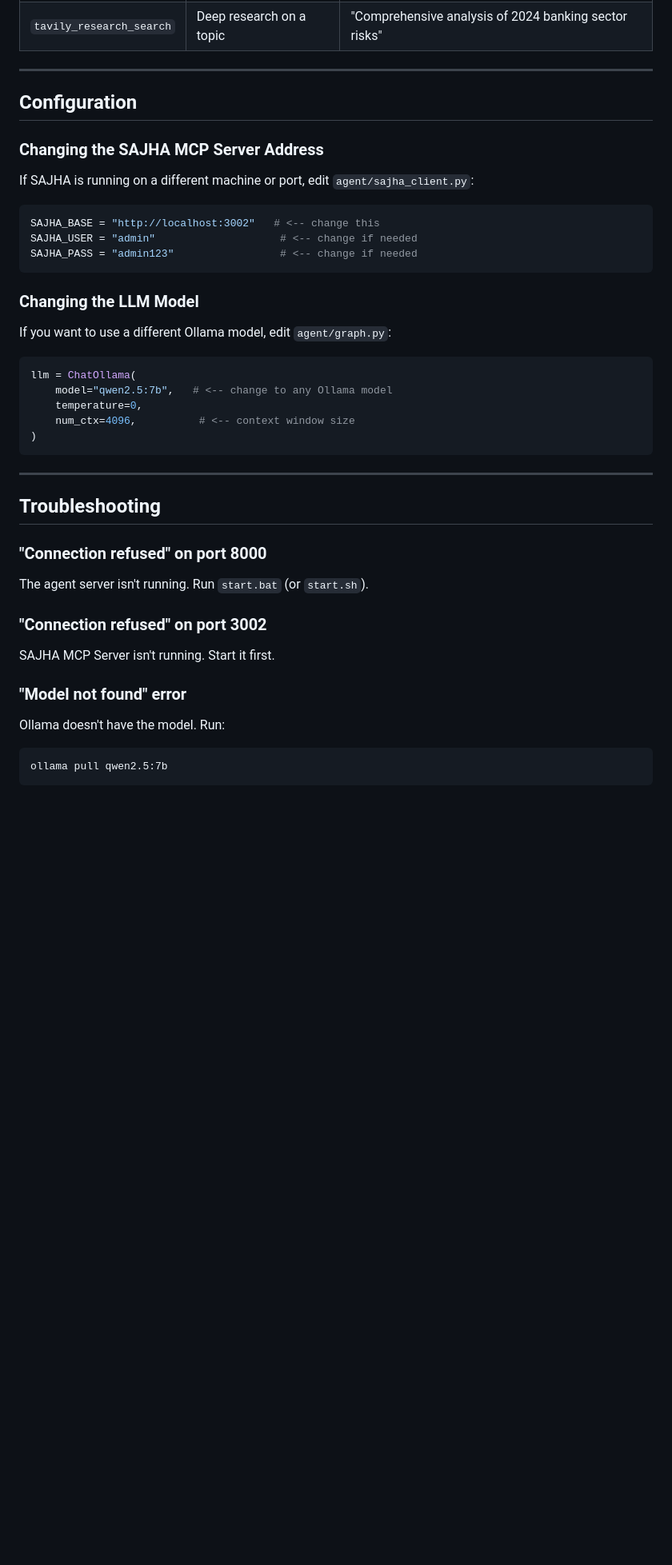
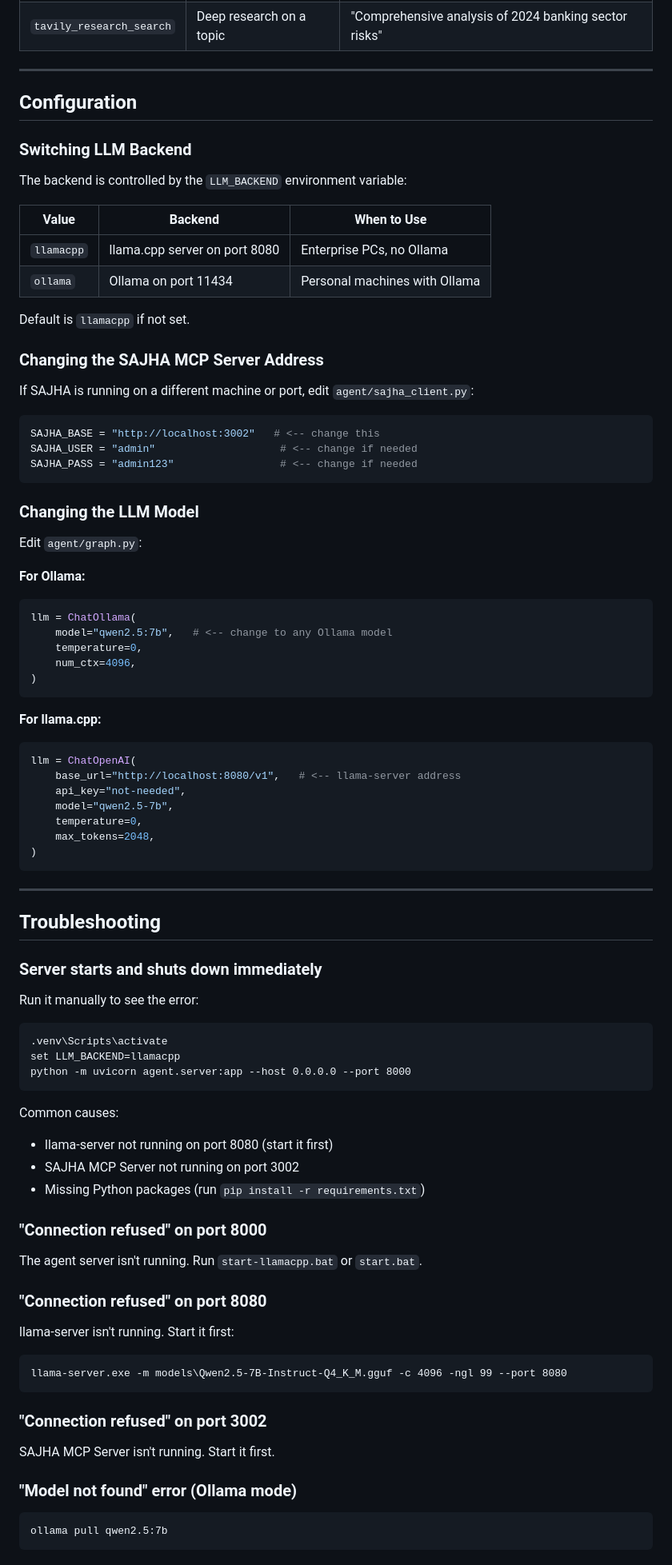
Before and after one commit to algowizzzz/qwen-mcp-agent, a Markdown page: README.md, the part around one of its changes. Shown at 80% size. GitHub-like rendering; blank space fills up the shorter version.

````diff
--- a/README.md
+++ b/README.md
@@ -150,6 +207,17 @@ The agent has 4 Tavily-powered search tools:
 
 ## Configuration
 
+### Switching LLM Backend
+
+The backend is controlled by the `LLM_BACKEND` environment variable:
+
+| Value | Backend | When to Use |
+|-------|---------|-------------|
+| `llamacpp` | llama.cpp server on port 8080 | Enterprise PCs, no Ollama |
+| `ollama` | Ollama on port 11434 | Personal machines with Ollama |
+
+Default is `llamacpp` if not set.
+
 ### Changing the SAJHA MCP Server Address
 
 If SAJHA is running on a different machine or port, edit `agent/sajha_client.py`:
@@ -162,13 +230,25 @@ SAJHA_PASS = "admin123"                 # <-- change if needed
 
 ### Changing the LLM Model
 
-If you want to use a different Ollama model, edit `agent/graph.py`:
+Edit `agent/graph.py`:
 
+**For Ollama:**
 ```python
 llm = ChatOllama(
     model="qwen2.5:7b",   # <-- change to any Ollama model
     temperature=0,
-    num_ctx=4096,          # <-- context window size
+    num_ctx=4096,
+)
+```
+
+**For llama.cpp:**
+```python
+llm = ChatOpenAI(
+    base_url="http://localhost:8080/v1",   # <-- llama-server address
+    api_key="not-needed",
+    model="qwen2.5-7b",
+    temperature=0,
+    max_tokens=2048,
 )
 ```
 
@@ -176,14 +256,32 @@ llm = ChatOllama(
 
 ## Troubleshooting
 
+### Server starts and shuts down immediately
+Run it manually to see the error:
+```cmd
+.venv\Scripts\activate
+set LLM_BACKEND=llamacpp
+python -m uvicorn agent.server:app --host 0.0.0.0 --port 8000
+```
+
+Common causes:
+- llama-server not running on port 8080 (start it first)
+- SAJHA MCP Server not running on port 3002
+- Missing Python packages (run `pip install -r requirements.txt`)
+
 ### "Connection refused" on port 8000
-The agent server isn't running. Run `start.bat` (or `start.sh`).
+The agent server isn't running. Run `start-llamacpp.bat` or `start.bat`.
+
+### "Connection refused" on port 8080
+llama-server isn't running. Start it first:
+```cmd
+llama-server.exe -m models\Qwen2.5-7B-Instruct-Q4_K_M.gguf -c 4096 -ngl 99 --port 8080
+```
 
 ### "Connection refused" on port 3002
 SAJHA MCP Server isn't running. Start it first.
 
-### "Model not found" error
-Ollama doesn't have the model. Run:
+### "Model not found" error (Ollama mode)
 ```cmd
 ollama pull qwen2.5:7b
 ```
````
Also changed, not shown: other parts of README.md (+107 -43 lines).
